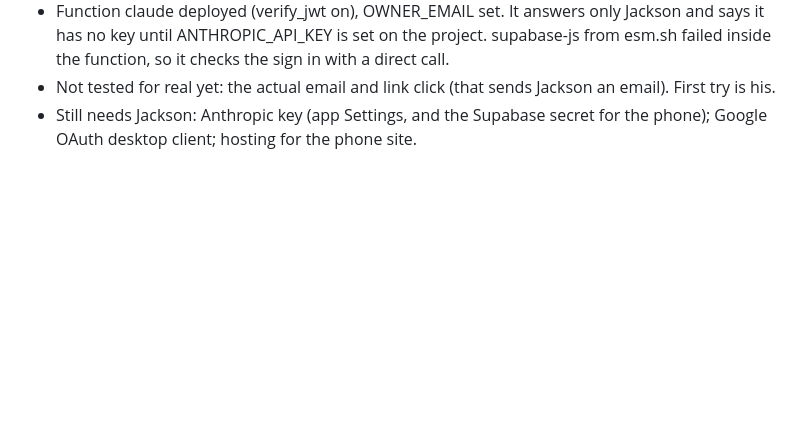
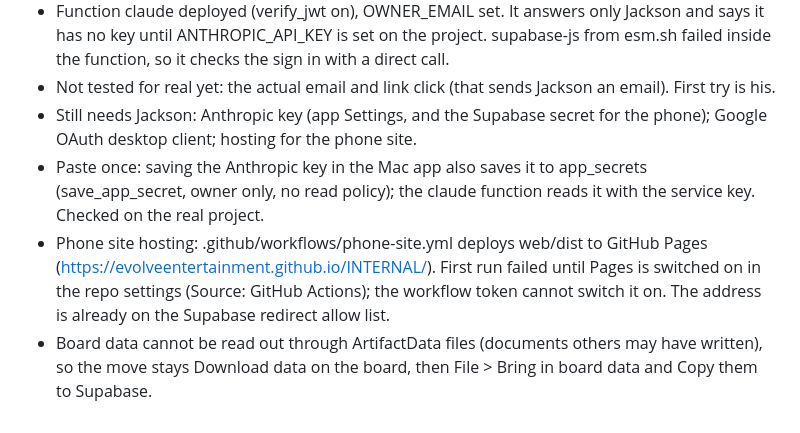
Before and after one commit to EVOLVEENTERTAINMENT/INTERNAL, a Markdown page: evolve-os/docs/EVOLVE_BUILD_LEDGER.md, the part around the change. Drawn GitHub-style; blank space fills up the shorter version.

Commit message:
Ledger: paste-once key, phone site hosting
Co-Authored-By: Claude Opus 5.5 <noreply@anthropic.com>
Claude-Session: https://claude.ai/code/session_01WdWAMtqvQcJhBwqxXqzojG

```diff
--- a/evolve-os/docs/EVOLVE_BUILD_LEDGER.md
+++ b/evolve-os/docs/EVOLVE_BUILD_LEDGER.md
@@ -1164,3 +1164,6 @@ two per page maximum, never per card.
 - Function claude deployed (verify_jwt on), OWNER_EMAIL set. It answers only Jackson and says it has no key until ANTHROPIC_API_KEY is set on the project. supabase-js from esm.sh failed inside the function, so it checks the sign in with a direct call.
 - Not tested for real yet: the actual email and link click (that sends Jackson an email). First try is his.
 - Still needs Jackson: Anthropic key (app Settings, and the Supabase secret for the phone); Google OAuth desktop client; hosting for the phone site.
+- Paste once: saving the Anthropic key in the Mac app also saves it to app_secrets (save_app_secret, owner only, no read policy); the claude function reads it with the service key. Checked on the real project.
+- Phone site hosting: .github/workflows/phone-site.yml deploys web/dist to GitHub Pages (https://evolveentertainment.github.io/INTERNAL/). First run failed until Pages is switched on in the repo settings (Source: GitHub Actions); the workflow token cannot switch it on. The address is already on the Supabase redirect allow list.
+- Board data cannot be read out through ArtifactData files (documents others may have written), so the move stays Download data on the board, then File > Bring in board data and Copy them to Supabase.
```
